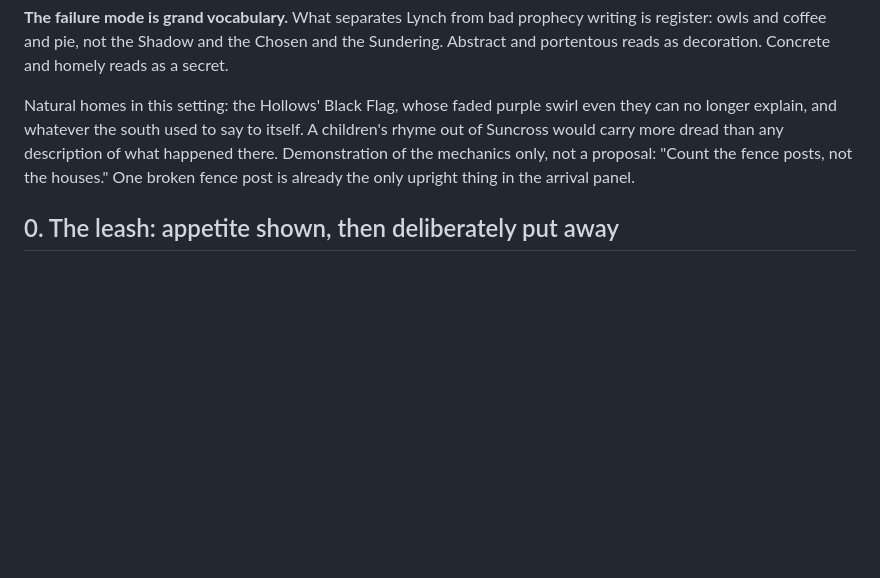
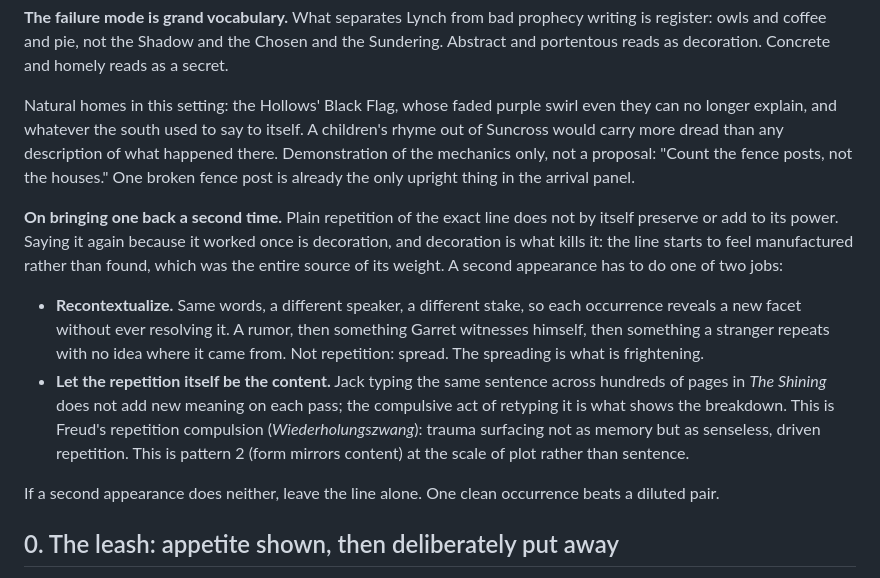
Before and after one commit to Final-Prime/Broken-Ring, a Markdown page: docs/STYLE_NOTES.md, the part around the change. GitHub-like rendering; blank space fills up the shorter version.

Commit message:
Correct the numinous-phrase repetition guidance
Plain repetition of a numinous line does not by itself preserve its
power; saying it again because it worked once reads as manufactured and
kills the effect. A second appearance must either recontextualize (new
speaker, new stakes, so it spreads rather than repeats) or make the
repetition itself the content (Freud's repetition compulsion, pattern 2
at plot scale, as in Jack's typewriter pages in The Shining).

```diff
--- a/docs/STYLE_NOTES.md
+++ b/docs/STYLE_NOTES.md
@@ -242,6 +242,27 @@ what happened there. Demonstration of the mechanics only, not a proposal:
 "Count the fence posts, not the houses." One broken fence post is already the
 only upright thing in the arrival panel.
 
+**On bringing one back a second time.** Plain repetition of the exact line does
+not by itself preserve or add to its power. Saying it again because it worked
+once is decoration, and decoration is what kills it: the line starts to feel
+manufactured rather than found, which was the entire source of its weight.
+A second appearance has to do one of two jobs:
+
+- **Recontextualize.** Same words, a different speaker, a different stake,
+  so each occurrence reveals a new facet without ever resolving it. A rumor,
+  then something Garret witnesses himself, then something a stranger repeats
+  with no idea where it came from. Not repetition: spread. The spreading is
+  what is frightening.
+- **Let the repetition itself be the content.** Jack typing the same sentence
+  across hundreds of pages in *The Shining* does not add new meaning on each
+  pass; the compulsive act of retyping it is what shows the breakdown. This is
+  Freud's repetition compulsion (*Wiederholungszwang*): trauma surfacing not as
+  memory but as senseless, driven repetition. This is pattern 2 (form mirrors
+  content) at the scale of plot rather than sentence.
+
+If a second appearance does neither, leave the line alone. One clean
+occurrence beats a diluted pair.
+
 ## 0. The leash: appetite shown, then deliberately put away
 
 *A character technique, and the narrator's opposite number: a character on the
```
